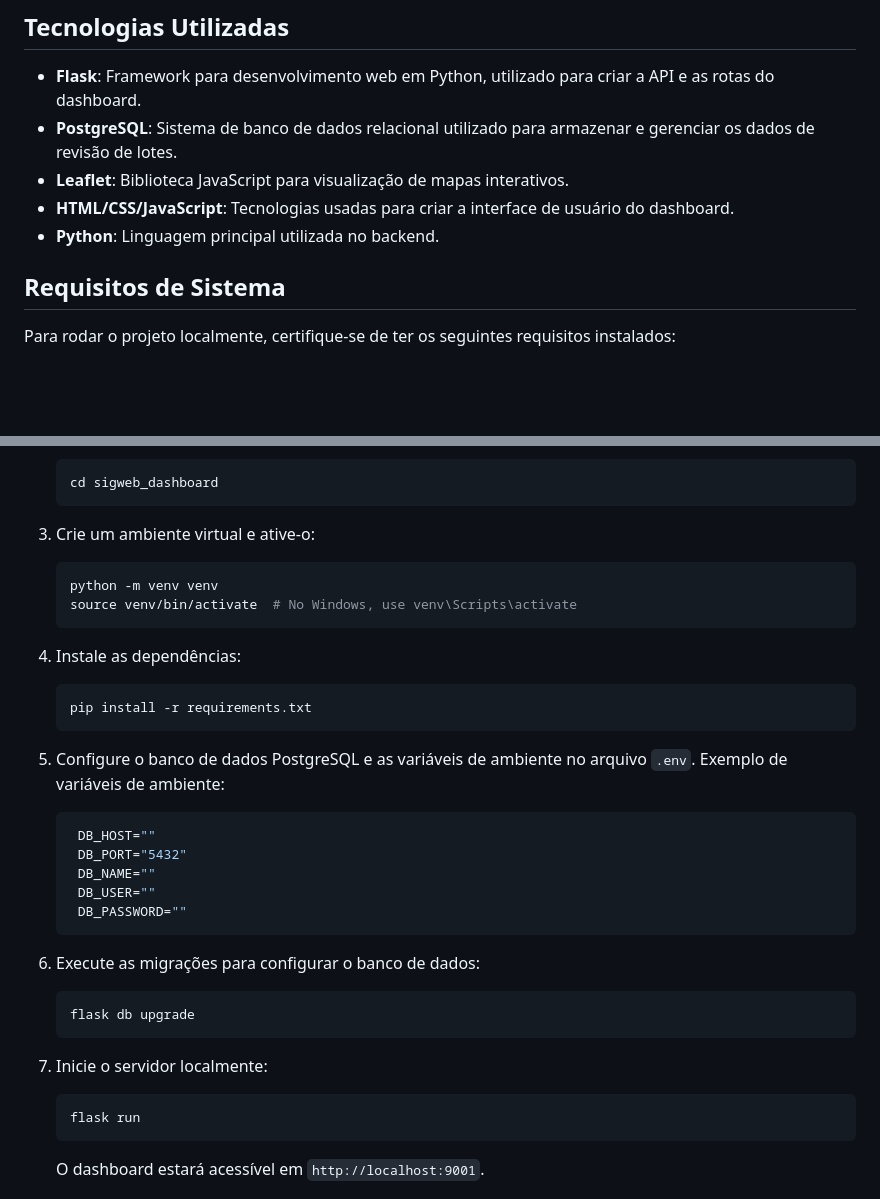
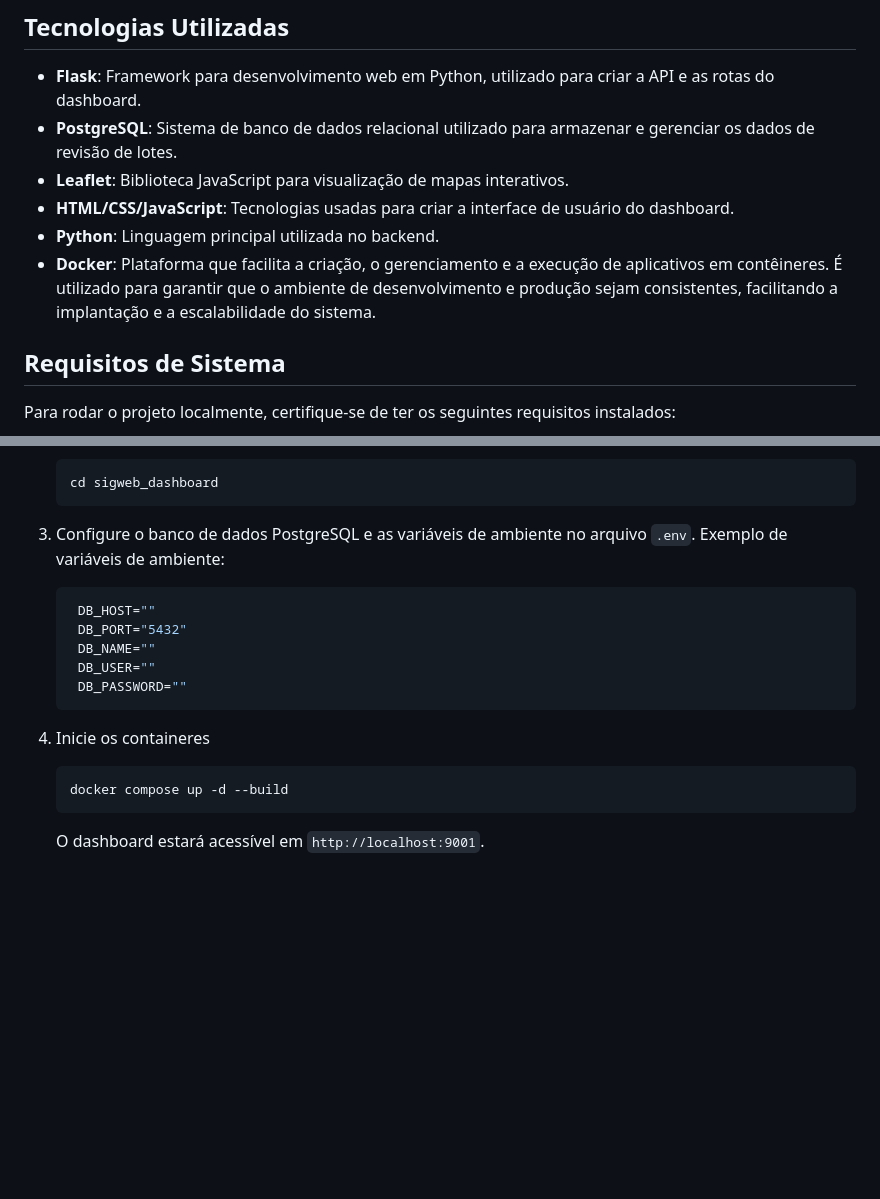
Before and after one commit to hudjinn/sigweb_dashboard, a Markdown page: README.md, 2 parts joined by grey strips. Drawn GitHub-style; blank space fills up the shorter version.

Commit message:
Inclusão de instruções para conteinerização da aplicação

````diff
--- a/README.md
+++ b/README.md
@@ -17,6 +17,7 @@ Este repositório contém o código para o **SIGWeb Dashboard**, uma plataforma
 - **Leaflet**: Biblioteca JavaScript para visualização de mapas interativos.
 - **HTML/CSS/JavaScript**: Tecnologias usadas para criar a interface de usuário do dashboard.
 - **Python**: Linguagem principal utilizada no backend.
+- **Docker**: Plataforma que facilita a criação, o gerenciamento e a execução de aplicativos em contêineres. É utilizado para garantir que o ambiente de desenvolvimento e produção sejam consistentes, facilitando a implantação e a escalabilidade do sistema.
 
 ## Requisitos de Sistema
 
@@ -39,20 +40,7 @@ Para rodar o projeto localmente, certifique-se de ter os seguintes requisitos in
    cd sigweb_dashboard
    ```
 
-3. Crie um ambiente virtual e ative-o:
-
-   ```bash
-   python -m venv venv
-   source venv/bin/activate  # No Windows, use venv\Scripts\activate
-   ```
-
-4. Instale as dependências:
-
-   ```bash
-   pip install -r requirements.txt
-   ```
-
-5. Configure o banco de dados PostgreSQL e as variáveis de ambiente no arquivo `.env`. Exemplo de variáveis de ambiente:
+3. Configure o banco de dados PostgreSQL e as variáveis de ambiente no arquivo `.env`. Exemplo de variáveis de ambiente:
 
    ```bash
     DB_HOST=""
@@ -62,16 +50,10 @@ Para rodar o projeto localmente, certifique-se de ter os seguintes requisitos in
     DB_PASSWORD=""
    ```
 
-6. Execute as migrações para configurar o banco de dados:
+4. Inicie os containeres
 
    ```bash
-   flask db upgrade
-   ```
-
-7. Inicie o servidor localmente:
-
-   ```bash
-   flask run
+   docker compose up -d --build
    ```
 
    O dashboard estará acessível em `http://localhost:9001`.
````
